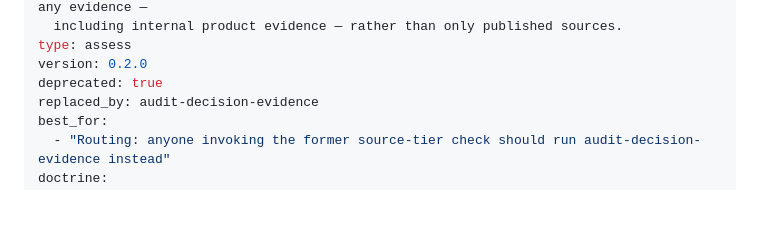
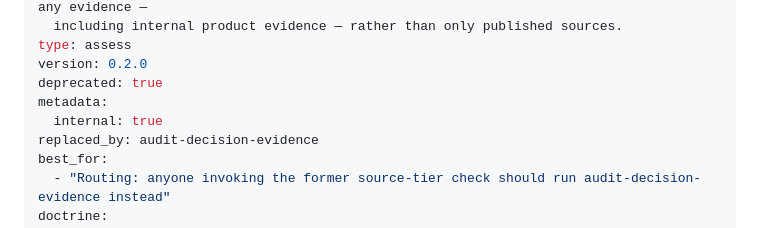
Before and after one commit to Lucumax/product-academy, a Markdown page: skills/run-source-tier-check/SKILL.md, the part around the change. GitHub-like rendering; blank space fills up the shorter version.

```diff
--- a/skills/run-source-tier-check/SKILL.md
+++ b/skills/run-source-tier-check/SKILL.md
@@ -9,6 +9,8 @@ description: >-
 type: assess
 version: 0.2.0
 deprecated: true
+metadata:
+  internal: true
 replaced_by: audit-decision-evidence
 best_for:
   - "Routing: anyone invoking the former source-tier check should run audit-decision-evidence instead"
```
Also changed, not shown: skills/_template/SKILL.template.md (renamed from skills/_template/SKILL.md, +2 -0 lines).
